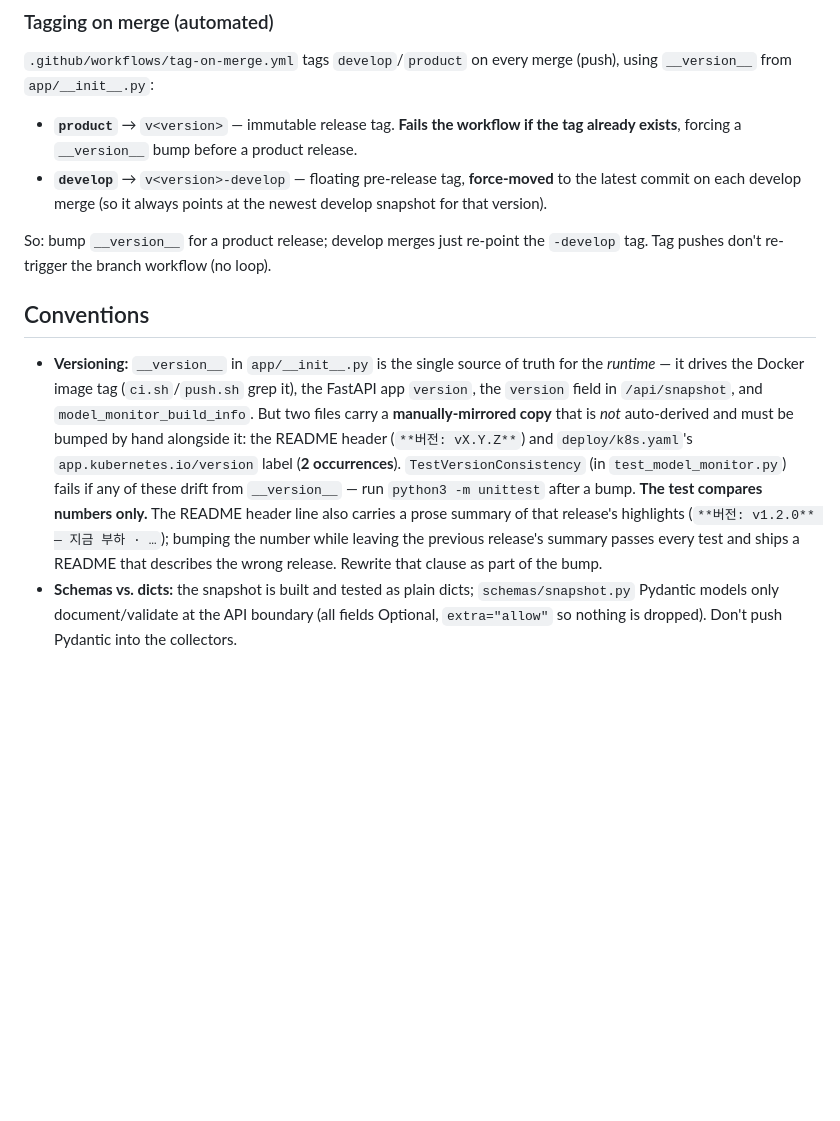
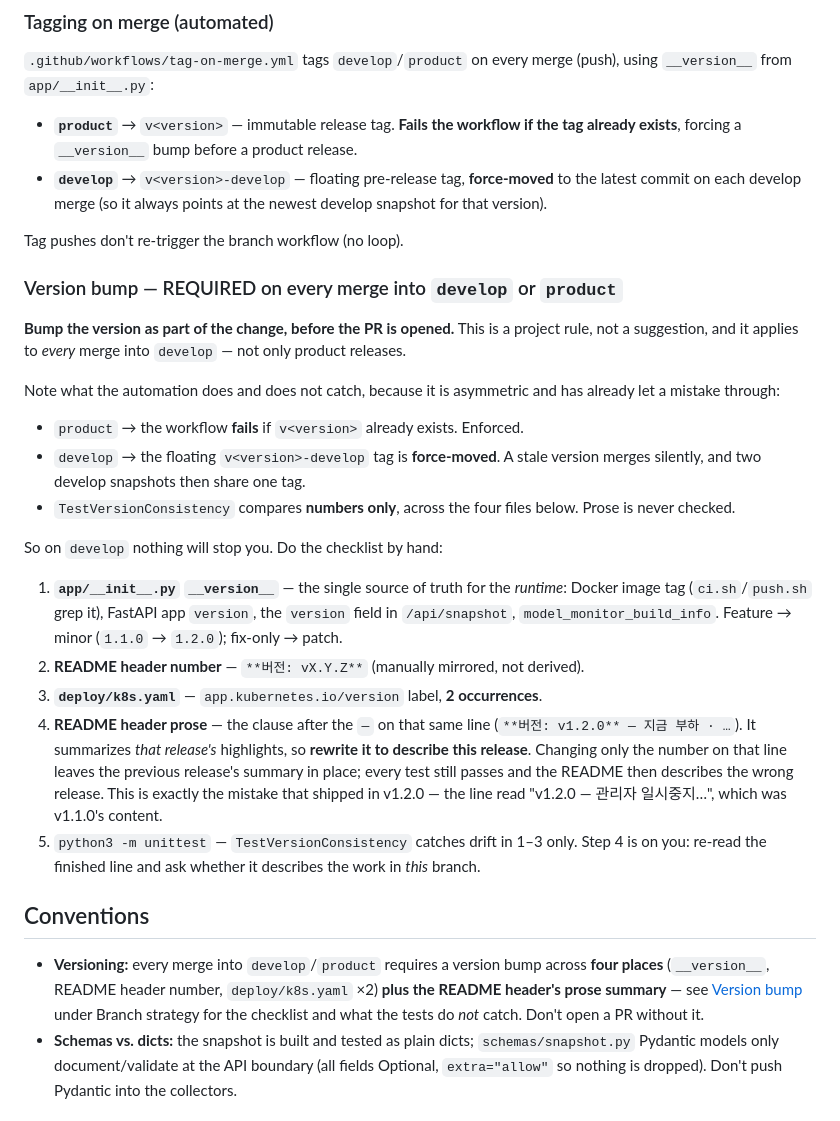
Before and after one commit to yubie1234/model-monitor, a Markdown page: CLAUDE.md, the part around the change. GitHub-like rendering; blank space fills up the shorter version.

Commit message:
docs(claude): 버전 bump 를 규칙으로 명시 — develop 머지에도 항상 필요
기존 규칙은 "product 릴리스면 bump, develop 머지는 -develop 태그만 재지정"
이라고 읽혔고, 체크 대상도 '숫자 4곳'으로만 적혀 있었다. 그래서 v1.2.0 에서
숫자만 올리고 README 헤더 설명은 v1.1.0 내용을 그대로 둔 채 통과했다.

Branch strategy 아래에 "Version bump — REQUIRED on every merge into develop
or product" 체크리스트를 추가했다:

- develop 머지에도 항상 필요하다는 것을 규칙으로 명시.
- 자동화가 비대칭이라는 사실을 같이 적었다 — product 는 태그 중복으로 실패해
  강제되지만, develop 은 플로팅 태그를 force-move 라 조용히 지나간다.
  TestVersionConsistency 는 숫자만 본다.
- 체크 항목 5개(__version__ / README 숫자 / k8s 라벨 2곳 / **README 헤더 설명
  문구** / 테스트)와, 4번은 테스트가 못 잡으니 사람이 확인해야 한다는 것.
- 실제로 났던 실수(v1.2.0 헤더에 v1.1.0 설명)를 예시로 남겨 왜 있는 규칙인지
  알 수 있게 했다.

Conventions 의 Versioning 항목은 이 체크리스트를 가리키게 축약.

Co-Authored-By: Claude Opus 5 <noreply@anthropic.com>
Claude-Session: https://claude.ai/code/session_014nA2C3zuMGkyKvHqcnD7GK

```diff
--- a/CLAUDE.md
+++ b/CLAUDE.md
@@ -161,11 +161,45 @@ env (`LITELLM_BASE_URL`, `LITELLM_API_KEY`, `MONITOR_*`) > config file (`MONITOR
 - **`product`** → `v<version>` — immutable release tag. **Fails the workflow if the tag already exists**, forcing a `__version__` bump before a product release.
 - **`develop`** → `v<version>-develop` — floating pre-release tag, **force-moved** to the latest commit on each develop merge (so it always points at the newest develop snapshot for that version).
 
-So: bump `__version__` for a product release; develop merges just re-point the `-develop` tag. Tag pushes don't re-trigger the branch workflow (no loop).
+Tag pushes don't re-trigger the branch workflow (no loop).
+
+### Version bump — REQUIRED on every merge into `develop` or `product`
+
+**Bump the version as part of the change, before the PR is opened.** This is a
+project rule, not a suggestion, and it applies to *every* merge into `develop` —
+not only product releases.
+
+Note what the automation does and does not catch, because it is asymmetric and
+has already let a mistake through:
+
+- `product` → the workflow **fails** if `v<version>` already exists. Enforced.
+- `develop` → the floating `v<version>-develop` tag is **force-moved**. A stale
+  version merges silently, and two develop snapshots then share one tag.
+- `TestVersionConsistency` compares **numbers only**, across the four files
+  below. Prose is never checked.
+
+So on `develop` nothing will stop you. Do the checklist by hand:
+
+1. **`app/__init__.py` `__version__`** — the single source of truth for the
+   *runtime*: Docker image tag (`ci.sh`/`push.sh` grep it), FastAPI app
+   `version`, the `version` field in `/api/snapshot`, `model_monitor_build_info`.
+   Feature → minor (`1.1.0` → `1.2.0`); fix-only → patch.
+2. **README header number** — `**버전: vX.Y.Z**` (manually mirrored, not derived).
+3. **`deploy/k8s.yaml`** — `app.kubernetes.io/version` label, **2 occurrences**.
+4. **README header prose** — the clause after the `—` on that same line
+   (`**버전: v1.2.0** — 지금 부하 · …`). It summarizes *that release's*
+   highlights, so **rewrite it to describe this release**. Changing only the
+   number on that line leaves the previous release's summary in place; every
+   test still passes and the README then describes the wrong release. This is
+   exactly the mistake that shipped in v1.2.0 — the line read "v1.2.0 — 관리자
+   일시중지…", which was v1.1.0's content.
+5. `python3 -m unittest` — `TestVersionConsistency` catches drift in 1–3 only.
+   Step 4 is on you: re-read the finished line and ask whether it describes the
+   work in *this* branch.
 
 ## Conventions
 
-- **Versioning:** `__version__` in `app/__init__.py` is the single source of truth for the *runtime* — it drives the Docker image tag (`ci.sh`/`push.sh` grep it), the FastAPI app `version`, the `version` field in `/api/snapshot`, and `model_monitor_build_info`. But two files carry a **manually-mirrored copy** that is *not* auto-derived and must be bumped by hand alongside it: the README header (`**버전: vX.Y.Z**`) and `deploy/k8s.yaml`'s `app.kubernetes.io/version` label (**2 occurrences**). `TestVersionConsistency` (in `test_model_monitor.py`) fails if any of these drift from `__version__` — run `python3 -m unittest` after a bump. **The test compares numbers only.** The README header line also carries a prose summary of that release's highlights (`**버전: v1.2.0** — 지금 부하 · …`); bumping the number while leaving the previous release's summary passes every test and ships a README that describes the wrong release. Rewrite that clause as part of the bump.
+- **Versioning:** every merge into `develop`/`product` requires a version bump across **four places** (`__version__`, README header number, `deploy/k8s.yaml` ×2) **plus the README header's prose summary** — see [Version bump](#version-bump--required-on-every-merge-into-develop-or-product) under Branch strategy for the checklist and what the tests do *not* catch. Don't open a PR without it.
 - **Schemas vs. dicts:** the snapshot is built and tested as plain dicts; `schemas/snapshot.py` Pydantic models only document/validate at the API boundary (all fields Optional, `extra="allow"` so nothing is dropped). Don't push Pydantic into the collectors.
 ### Per-user view cost
 `filter_snapshot_for_user` **filters before it copies**. It used to `deepcopy` the whole snapshot and then filter, which made the cost proportional to the *total* deployment count regardless of what the key could see — paid once per poll per user (measured: 1000 deployments / 50 accessible, 13.7ms → 0.24ms; 5.5× even at full access). The tradeoff is that isolation is no longer automatic: anything carried over from the shared snapshot must be deep-copied if it is a container, or every user's view aliases the one snapshot every other request reads. Two regression tests pin that (mutate the view, assert the global is byte-identical; assert nested `gpu_products` dicts are not shared). Do not "optimize" this into a cross-user cache — `backend_ref` is salted per user (`sha256(admin_key + key)`) precisely so two users cannot correlate their views, so a shared cache would either break that or need the salt applied after the shared work.
```
